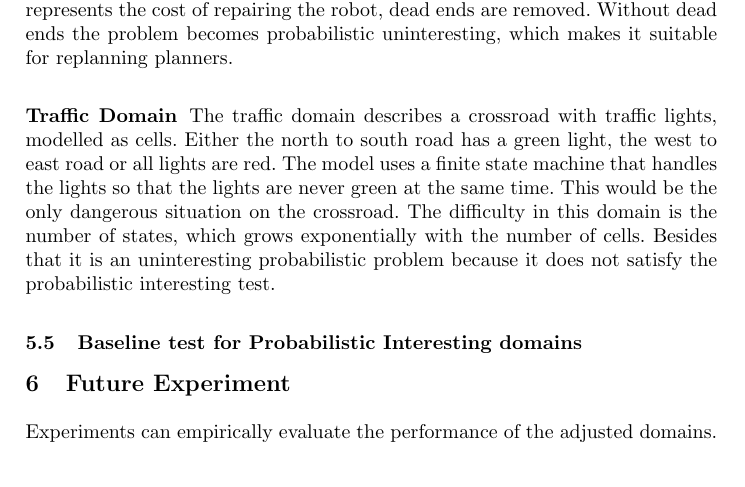
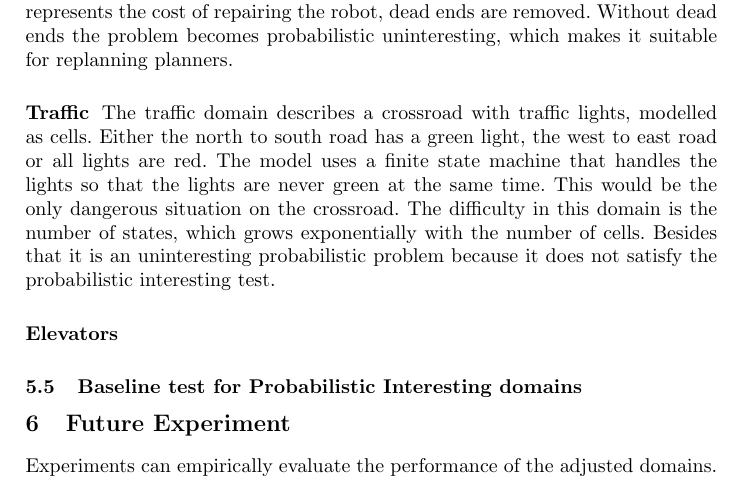
Before and after one commit to ImaraSpeek/SeminarAlgorithms, a LaTeX thesis (FinalPaper/paper.tex): part of page 9 of 12, cut so that both start at the same text. Compiled offline with pdfLaTeX.

Commit message:
Add section heading for the domain evaluation

```diff
--- a/FinalPaper/paper.tex
+++ b/FinalPaper/paper.tex
@@ -283,7 +283,7 @@ represents the cost of repairing the robot, dead ends are removed. Without dead
 ends the problem becomes probabilistic uninteresting, which makes it suitable for
 replanning planners.
 
-\subsubsection{Traffic Domain}
+\subsubsection{Traffic}
 
 The traffic domain describes a crossroad with traffic lights, modelled as
 cells. Either the north to south road has a green light, the west to east road
@@ -293,6 +293,10 @@ only dangerous situation on the crossroad. The difficulty in this domain is
 the number of states, which grows exponentially with the number of cells.
 Besides that it is an uninteresting probabilistic problem because it does
 not satisfy the probabilistic interesting test.
+
+\subsubsection{Elevators}
+
+
 
 \subsection{Baseline test for Probabilistic Interesting domains}
 
```
